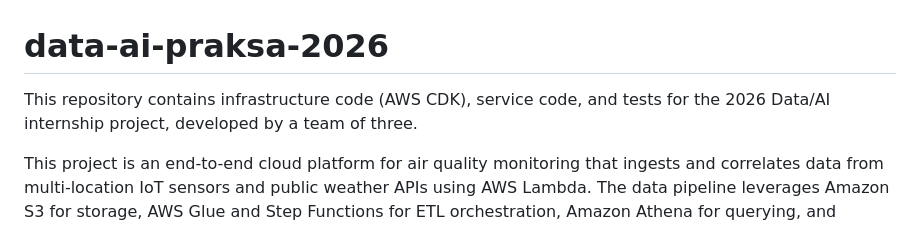
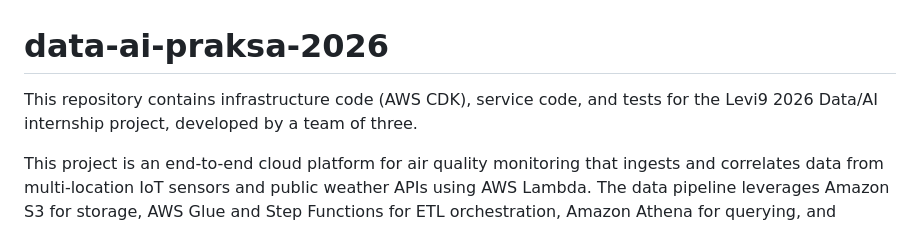
Before and after one commit to Zoli068/Internship-levi9, a Markdown page: README.md, the part around the change. Drawn GitHub-style.

```diff
--- a/README.md
+++ b/README.md
@@ -1,6 +1,6 @@
 # data-ai-praksa-2026
 
-This repository contains infrastructure code (AWS CDK), service code, and tests for the 2026 Data/AI internship project, developed by a team of three.
+This repository contains infrastructure code (AWS CDK), service code, and tests for the Levi9 2026 Data/AI internship project, developed by a team of three.
 
 This project is an end-to-end cloud platform for air quality monitoring that ingests and correlates data from multi-location IoT sensors and public weather APIs using AWS Lambda. The data pipeline leverages Amazon S3 for storage, AWS Glue and Step Functions for ETL orchestration, Amazon Athena for querying, and Grafana for visual analytics. Additionally, an AI agent powered by AWS Bedrock is integrated to enable conversational interaction with the processed data. The entire cloud infrastructure is defined as Infrastructure as Code using AWS CDK, supported by an automated CI/CD deployment pipeline.
 
```
